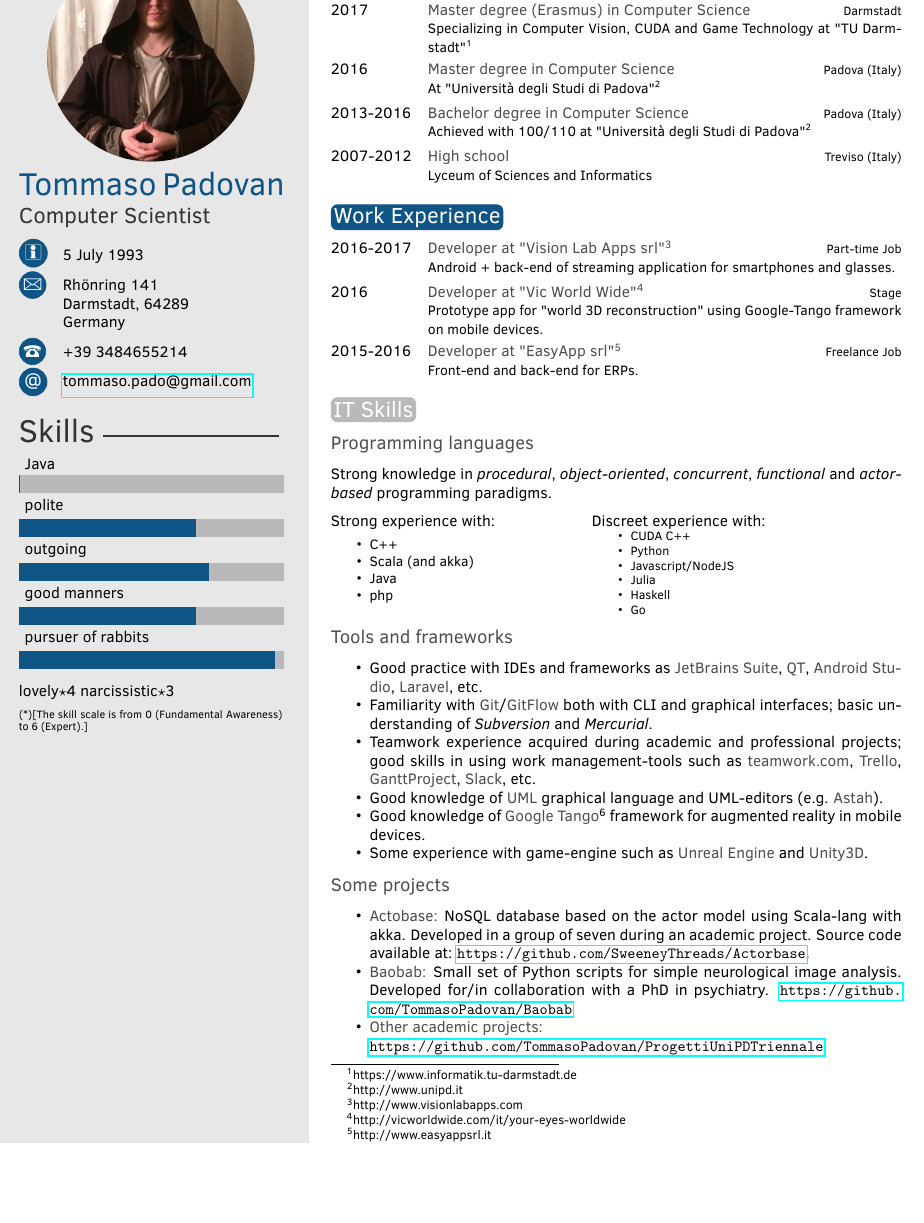
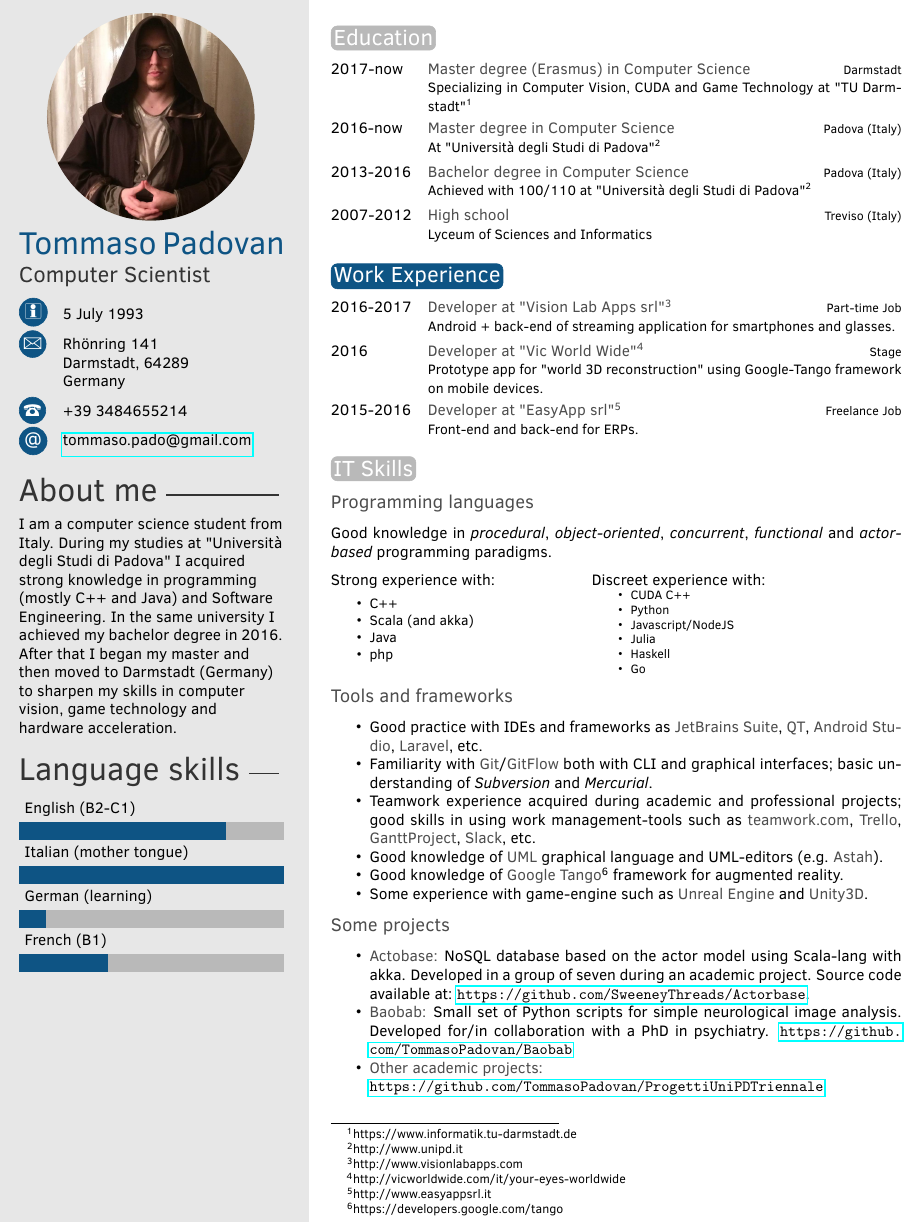
Before and after one commit to TommasoPadovan/CV, a LaTeX CV (CVPadovan.tex, which reads twentysecondcv.cls): part of page 1 of 2 before the commit and part of the page after it, cut at the place of the change, the shorter picture padded with empty space. Compiled offline with pdfLaTeX.

Commit message:
add about and language

```diff
--- a/CVPadovan.tex
+++ b/CVPadovan.tex
@@ -51,19 +51,23 @@ Germany} % Short address/location, use \newline if more than 1 line is required
 %	 ABOUT ME
 %----------------------------------------------------------------------------------------
 
-\aboutme{} % To have no About Me section, just remove all the text and leave \aboutme{}
+\aboutme{
+	I am a computer science student from Italy. During my studies at "Università degli Studi di Padova" I acquired strong knowledge in programming (mostly C++ and Java) and Software Engineering. In the same university I achieved my bachelor degree in 2016.\\
+	After that I began my master and then moved to Darmstadt (Germany) to sharpen my skills in computer vision, game technology and hardware acceleration.
+
+} % To have no About Me section, just remove all the text and leave \aboutme{}
 
 %----------------------------------------------------------------------------------------
 %	 SKILLS
 %----------------------------------------------------------------------------------------
 
 % Skill bar section, each skill must have a value between 0 an 6 (float)
-\skills{{pursuer of rabbits/5.8},{good manners/4},{outgoing/4.3},{polite/4},{Java/0.01}}
+\skills{{French (B1)/2},{German (learning)/0.6},{Italian (mother tongue)/6},{English (B2-C1)/4.7}}
 
 %------------------------------------------------
 
 % Skill text section, each skill must have a value between 0 an 6
-\skillstext{{lovely/4},{narcissistic/3}}
+\skillstext{}
 
 %----------------------------------------------------------------------------------------
 
@@ -84,10 +88,10 @@ Germany} % Short address/location, use \newline if more than 1 line is required
 \section{Education}
 
 \begin{twenty} % Environment for a list with descriptions
-	\twentyitem{2017}
-		{Master degree (Erasmus) {\normalfont in Computer Science}}	{Darmstadt}
+	\twentyitem{2017-now}
+		{Master degree (Erasmus) in Computer Science}	{Darmstadt}
 		{Specializing in Computer Vision, CUDA and Game Technology at "TU Darmstadt"\footnotemark[1]}
-	\twentyitem{2016}
+	\twentyitem{2016-now}
 		{Master degree in Computer Science}	{Padova (Italy)}
 		{At "Università degli Studi di Padova"\footnotemark[2]}
 	\twentyitem{2013-2016}
@@ -162,7 +166,7 @@ Germany} % Short address/location, use \newline if more than 1 line is required
 
 \subsection{Programming languages}
 
-Strong knowledge in \textit{procedural}, \textit{object-oriented}, \textit{concurrent}, \textit{functional} and \textit{actor-based} programming paradigms.
+Good knowledge in \textit{procedural}, \textit{object-oriented}, \textit{concurrent}, \textit{functional} and \textit{actor-based} programming paradigms.
 
 \begin{minipage}[t]{0.45\linewidth}
 	Strong experience with:
@@ -194,7 +198,7 @@ Strong knowledge in \textit{procedural}, \textit{object-oriented}, \textit{concu
 	\item Familiarity with \textbf{Git}/\textbf{GitFlow} both with CLI and graphical interfaces; basic understanding of \textit{Subversion} and \textit{Mercurial}.
 	\item Teamwork experience acquired during academic and professional projects; good skills in using work management-tools such as \textbf{teamwork.com}, \textbf{Trello}, \textbf{GanttProject}, \textbf{Slack}, etc.
 	\item Good knowledge of \textbf{UML} graphical language and UML-editors (e.g. \textbf{Astah}).
-	\item Good knowledge of \textbf{Google Tango}\footnotemark[6] framework for augmented reality in mobile devices.
+	\item Good knowledge of \textbf{Google Tango}\footnotemark[6] framework for augmented reality.
 	\item Some experience with game-engine such as \textbf{Unreal Engine} and \textbf{Unity3D}.
 \end{itemize}
 
--- a/twentysecondcv.cls
+++ b/twentysecondcv.cls
@@ -157,12 +157,12 @@
 
 		%------------------------------------------------
 
-		\profilesection{Skills}
+		\profilesection{Language skills}
 
 		\skills
 		\skillstext
 		\scriptsize
-		(*)[The skill scale is from 0 (Fundamental Awareness) to 6 (Expert).]
+		%(*)[The skill scale is from 0 (Fundamental Awareness) to 6 (Expert).]
 
 		%------------------------------------------------
 
```
Also changed, not shown: CVPadovan.pdf.
